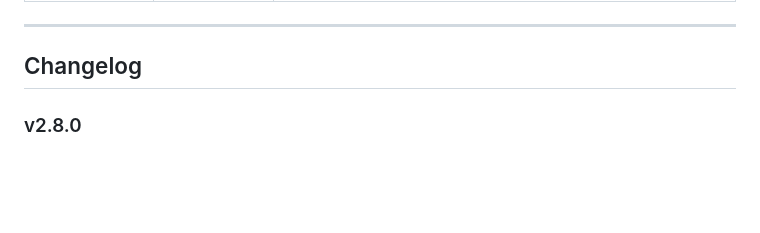
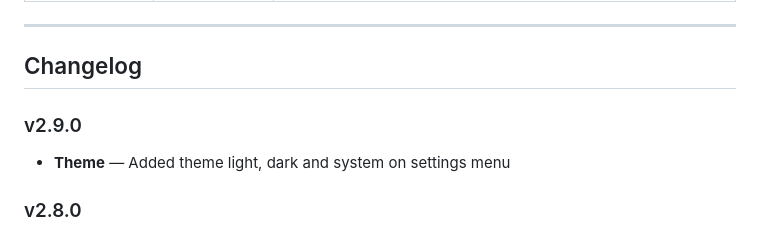
Before and after one commit to AlbertoBarrago/Markasso, a Markdown page: README.md, the part around the change. Rendered like a GitHub page; blank space fills up the shorter version.

Commit message:
docs: v2.9.0

```diff
--- a/README.md
+++ b/README.md
@@ -329,6 +329,8 @@ src/
 ---
 
 ## Changelog
+### v2.9.0
+- **Theme** — Added theme light, dark and system on settings menu
 
 ### v2.8.0
 - **Brand logo** — Markasso logo icon added to the welcome screen, thanks to https://github.com/lc-d.
```
